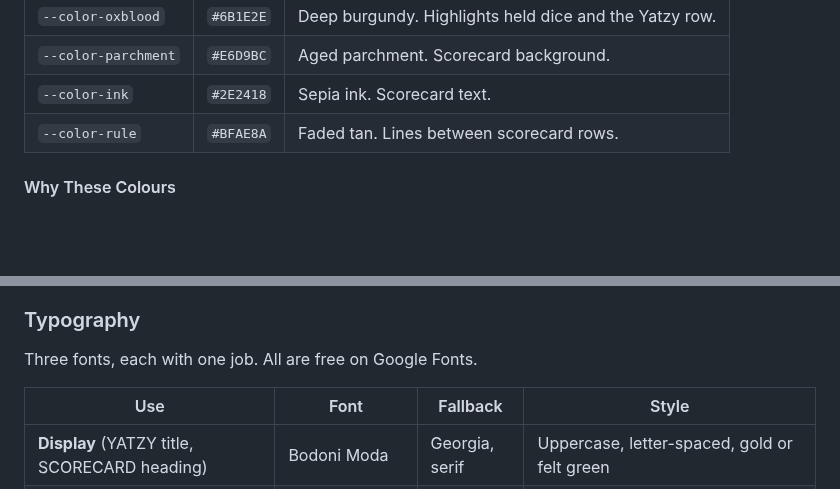
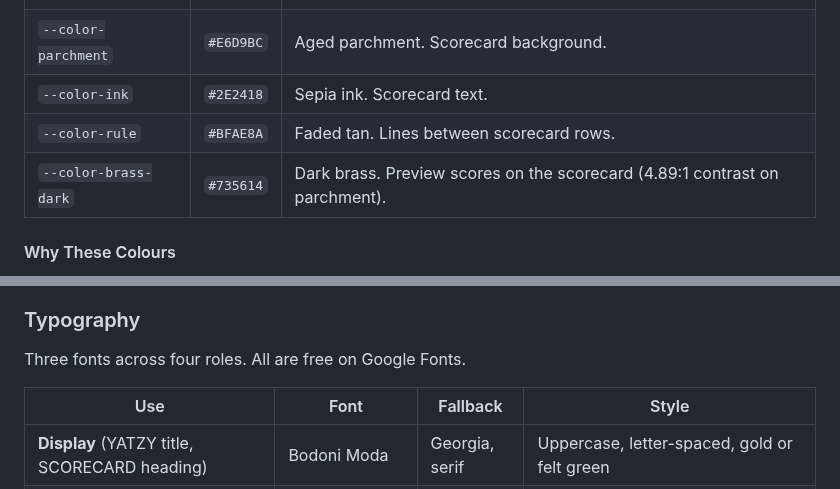
Before and after one commit to Naftali-S/cst3106_labs, a Markdown page: lab05/README.md, 2 parts joined by grey strips. GitHub-like rendering; blank space fills up the shorter version.

```diff
--- a/lab05/README.md
+++ b/lab05/README.md
@@ -71,6 +71,7 @@ All colours are defined once as CSS custom properties (design tokens) in `:root`
 | `--color-parchment` | `#E6D9BC` | Aged parchment. Scorecard background. |
 | `--color-ink` | `#2E2418` | Sepia ink. Scorecard text. |
 | `--color-rule` | `#BFAE8A` | Faded tan. Lines between scorecard rows. |
+| `--color-brass-dark` | `#735614` | Dark brass. Preview scores on the scorecard (4.89:1 contrast on parchment). |
 
 #### Why These Colours
 
@@ -81,7 +82,7 @@ All colours are defined once as CSS custom properties (design tokens) in `:root`
 
 ### Typography
 
-Three fonts, each with one job. All are free on Google Fonts.
+Three fonts across four roles. All are free on Google Fonts.
 
 | Use | Font | Fallback | Style |
 | --- | --- | --- | --- |
```
Also changed, not shown: other parts of lab05/README.md (+5 -0 lines), lab05/images/dice.png, lab05/images/mobile.png, lab05/images/scorecard.png, 3 other files.
